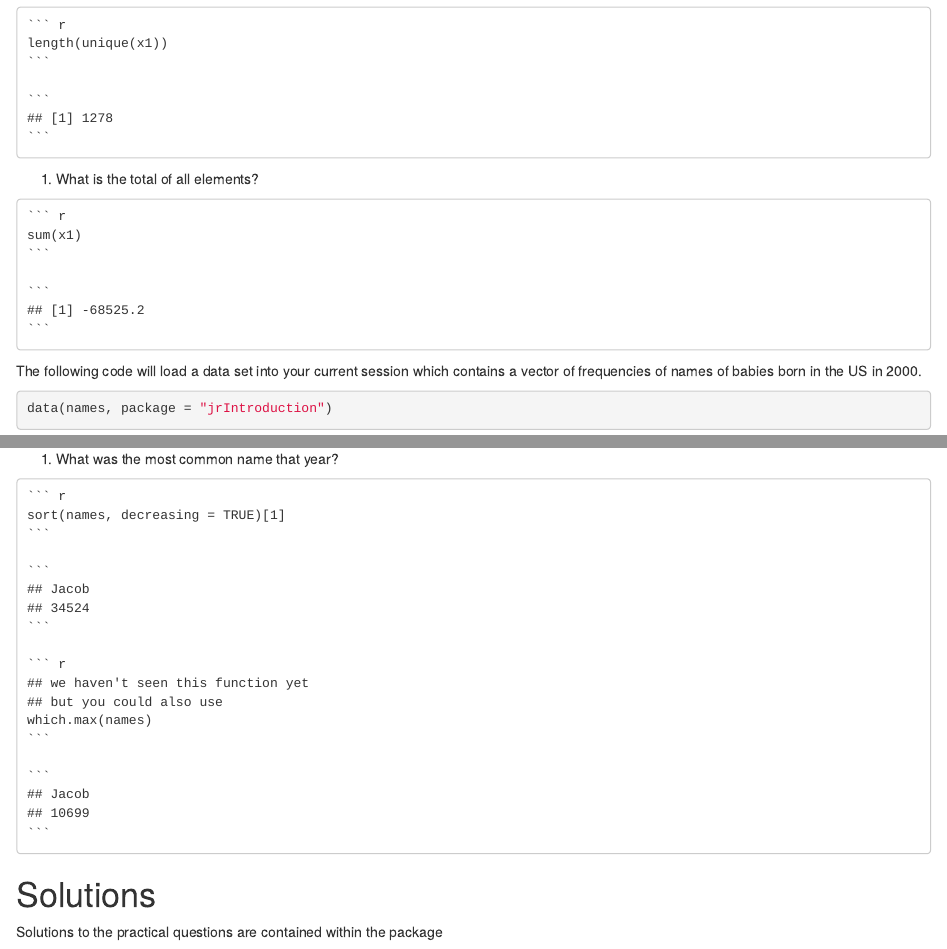
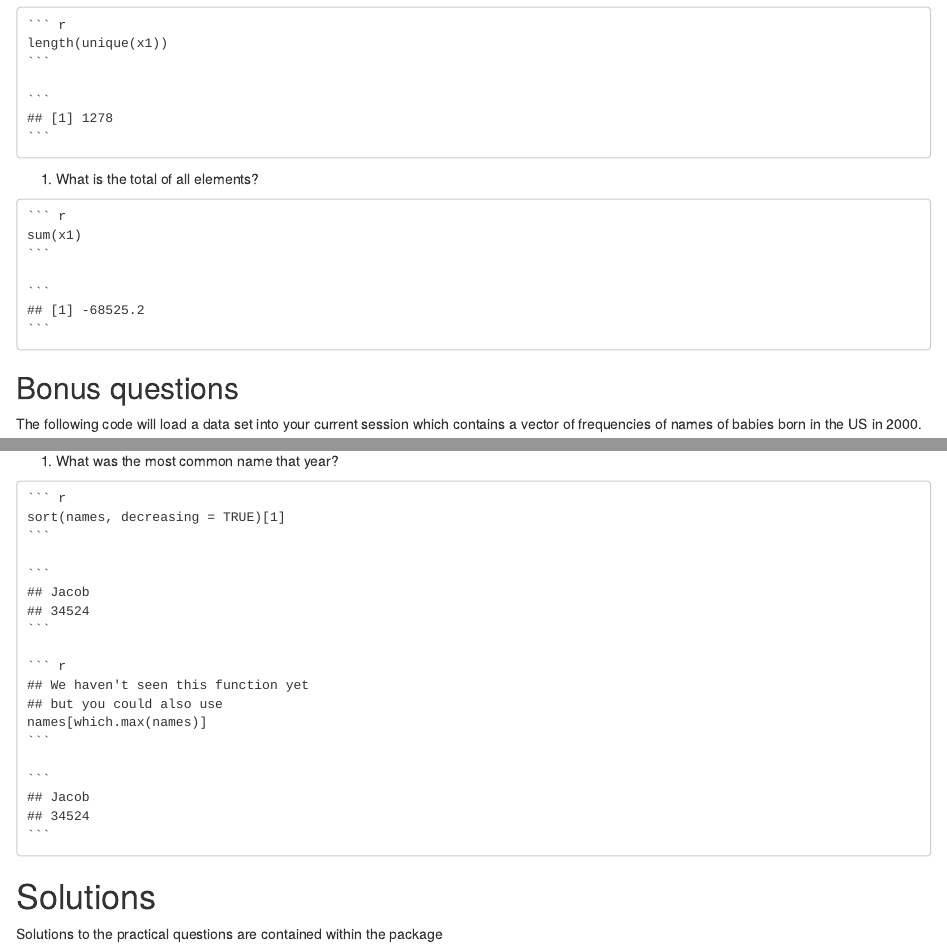
Before and after one commit to jr-packages/jrIntroduction, an R Markdown document (vignettes/practical1_contents.Rmd): the page in a window 1100 px wide, from 1730 px down, and a second part further down, joined at a grey line. Rendered offline with R 4.5, knitr and Pandoc, with nearby package versions; some code elsewhere in the file could not run offline.

Commit message:
Typo in solution Change to Bonus questions

````diff
--- a/vignettes/practical1_contents.Rmd
+++ b/vignettes/practical1_contents.Rmd
@@ -99,6 +99,9 @@ This code generates a large vector of random numbers such that everyone has the
     sum(x1)
     ```
 
+## Bonus questions
+
+
 The following code will load a data set into your current session which contains a vector of frequencies of names of babies born in the US in 2000.
 
 ```{r, echo = TRUE}
@@ -123,9 +126,9 @@ The vector loaded into the session is called `names` and is the subject of the f
 
     ```{r}
     sort(names, decreasing = TRUE)[1]
-    ## we haven't seen this function yet
+    ## We haven't seen this function yet
     ## but you could also use
-    which.max(names)
+    names[which.max(names)]
     ```
 
 # Solutions
````
